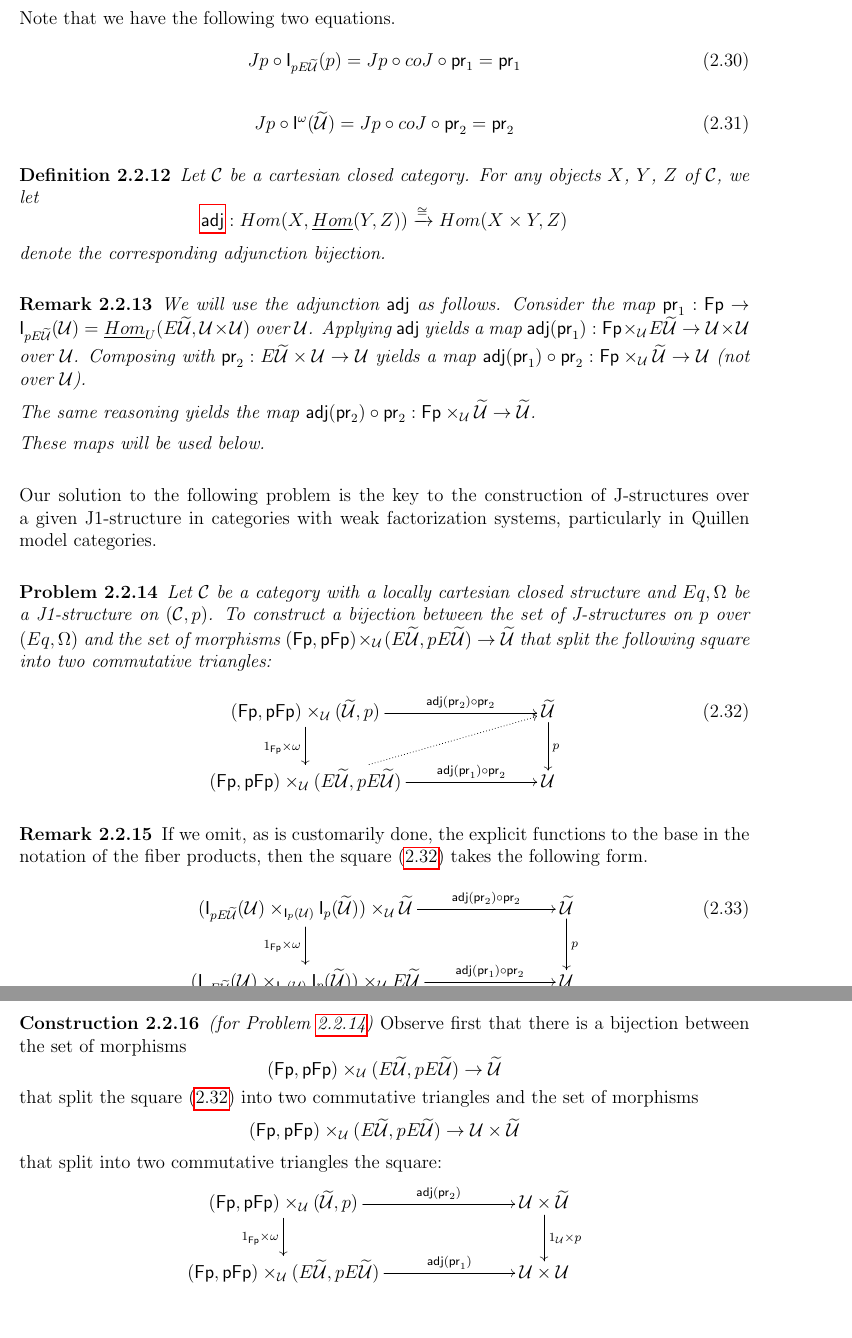
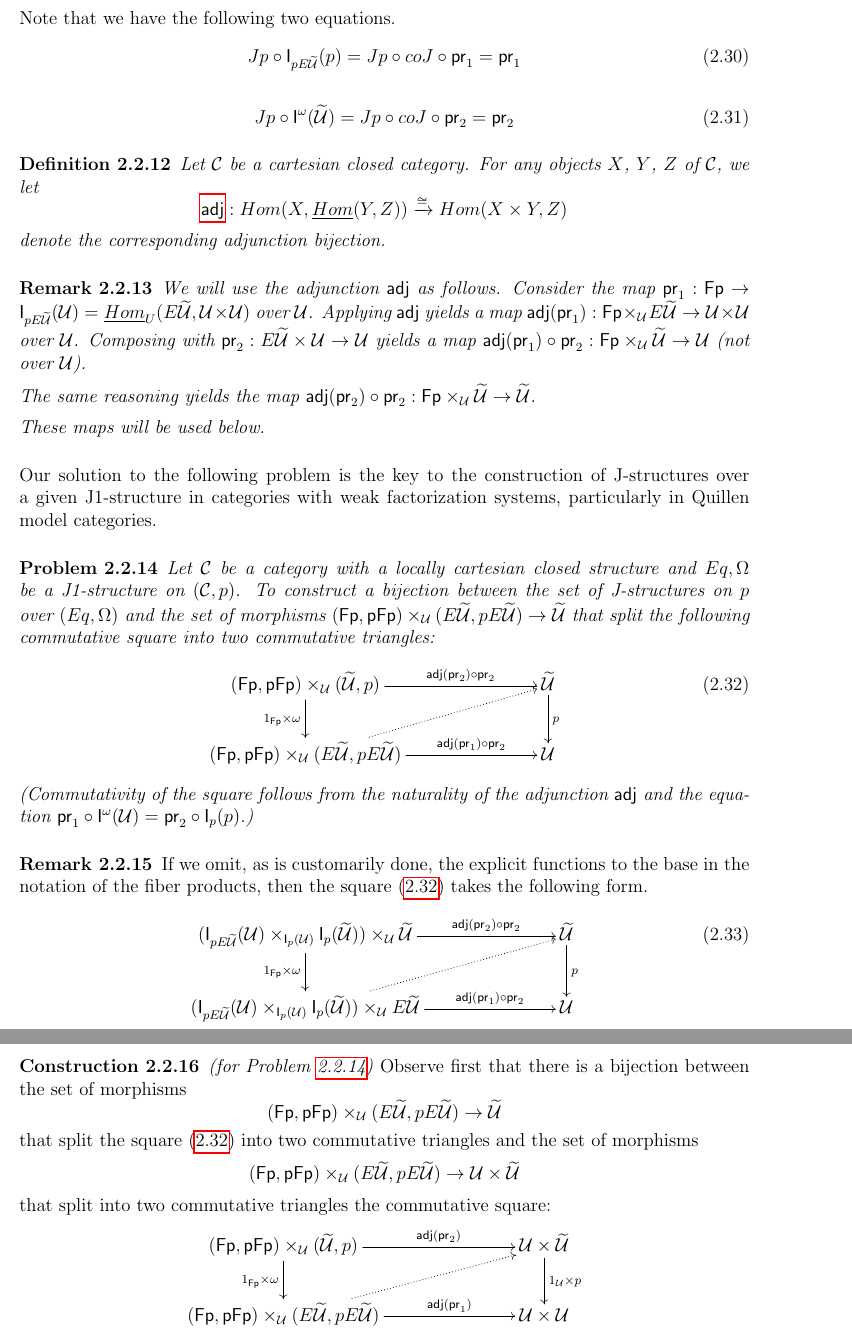
Before and after one commit to DanGrayson/VV-Martin-Lof-identity-types-in-the-C-systems-defined-by-a-universe-category, a LaTeX paper (From_a_univ_with_paths.tex): two parts of pages 16 and 17 of 58, joined at a grey line, cut so that both start at the same text, the shorter picture padded with empty space. Compiled offline with pdfLaTeX.

Commit message:
provide the reason a square commutes

```diff
--- a/From_a_univ_with_paths.tex
+++ b/From_a_univ_with_paths.tex
@@ -1167,7 +1167,7 @@ systems, particularly in Quillen model categories.
 closed structure and $Eq,\Omega$ be a J1-structure on $({\C},p)$. To
 construct a bijection between the set of J-structures on $p$ over $(Eq,\Omega)$
 and the set of morphisms $(\Fp,\pFp)\times_\U(E\wt{\U},pE\wt{\U})\sr \wt{\U}$ that
-split the following square into two commutative triangles:
+split the following commutative square into two commutative triangles:
 %
 \begin{eq}\label{2015.05.22.sq1}
 \begin{xy}
@@ -1177,7 +1177,8 @@ split the following square into two commutative triangles:
           }
 \end{xy}
 \end{eq}%
-%
+(Commutativity of the square follows from the naturality of the adjunction $\adj$ and
+the equation $\pr_1 \circ \I^\omega(\U) = \pr_2 \circ \I_p(p)$.)
 \end{problem}
 %
 \begin{remark}\rm
@@ -1191,7 +1192,7 @@ following form.
             \I_p(\wt{\U}))\times_\U\wt{\U} \ar[r]^-{\adj(\pr_2)\circ \pr_2}
             \ar[d]_{\id_{\Fp}\times \omega} & \wt{\U}
             \ar[d]^{p}\\ (\I_{pE\wt{\U}}(\U)\times_{\I_p(\U)} \I_p(\wt{\U}))\times_\U
-            E\wt{\U} \ar[r]^-{\adj(\pr_1)\circ \pr_2} & \U }
+            E\wt{\U} \ar[r]^-{\adj(\pr_1)\circ \pr_2} \ar@{.>}[ur] & \U }
 \end{xy}
 \end{eq}%
 
@@ -1211,13 +1212,13 @@ the set of morphisms
 %
 $$(\Fp,\pFp)\times_\U(E\wt{\U},pE\wt{\U})\sr \U\times\wt{\U}$$
 %
-that split into two commutative triangles the square:
+that split into two commutative triangles the commutative square:
 %
 $$
 \begin{xy}
           \xymatrix@C=7pc{ (\Fp,\pFp)\times_\U(\wt{\U},p) \ar[r]^-{\adj(\pr_2)}
             \ar[d]_{\id_{\Fp}\times \omega} & \U\times \wt{\U} \ar[d]^{\id_\U\times
-              p}\\ (\Fp,\pFp)\times_\U(E\wt{\U},pE\wt{\U}) \ar[r]^-{\adj(\pr_1)} &
+              p}\\ (\Fp,\pFp)\times_\U(E\wt{\U},pE\wt{\U}) \ar[r]^-{\adj(\pr_1)} \ar@{.>}[ur] &
             \U\times \U }
 \end{xy}
 $$
```
Also changed, not shown: From_a_univ_with_paths.tex (2 more changed lines).
